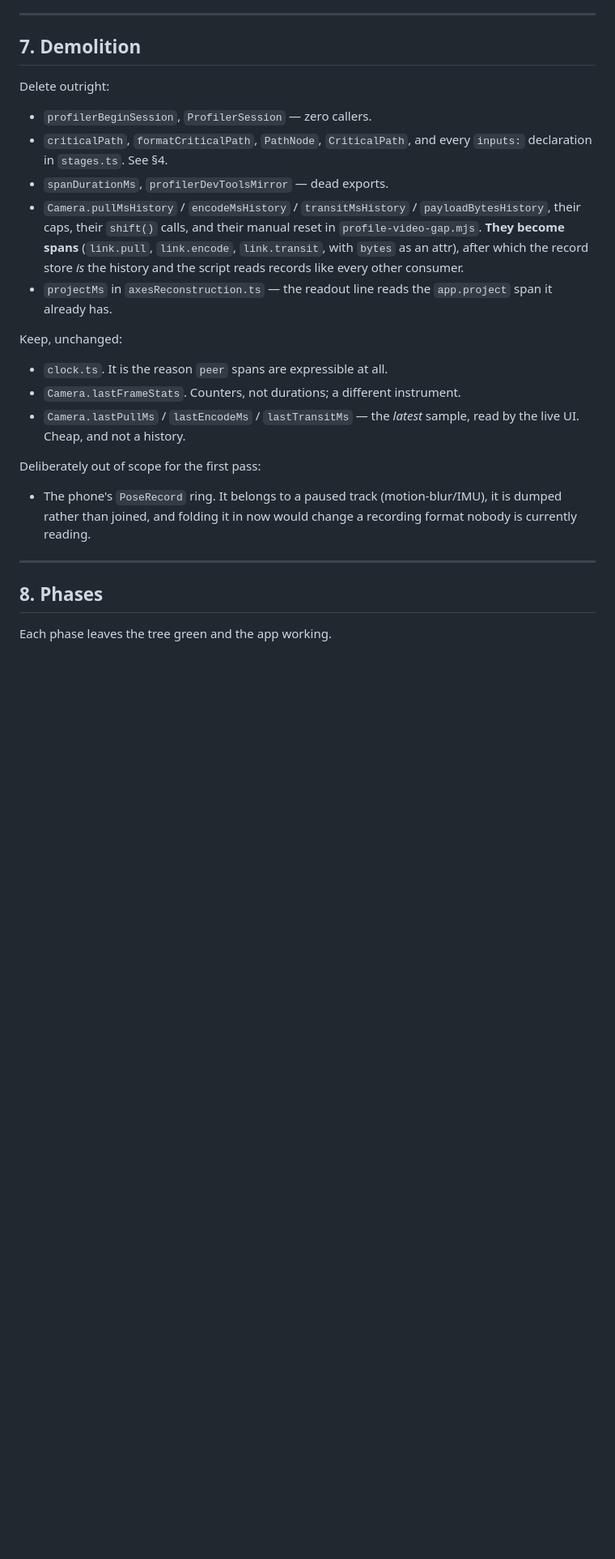
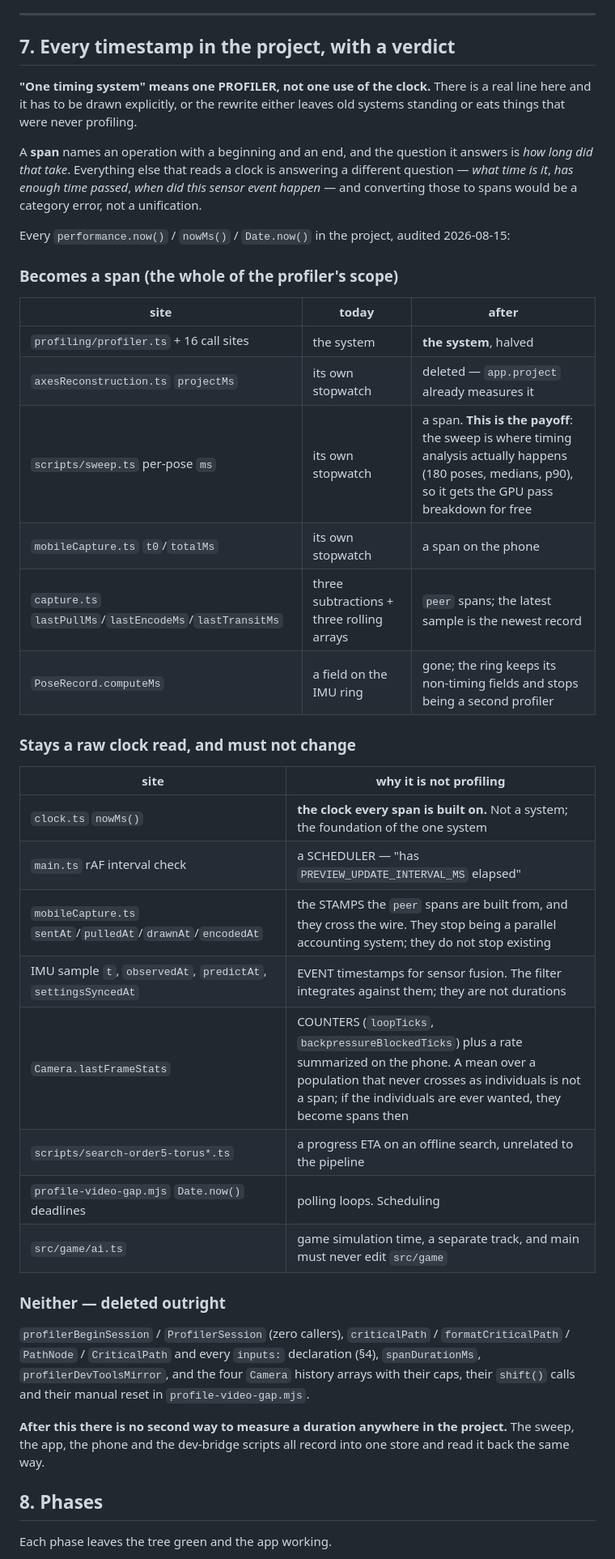
Before and after one commit to Zakgriffin/table-topple, a Markdown page: profiling_rewrite.md, the part around one of its changes. Shown at 81% size. Drawn GitHub-style; blank space fills up the shorter version.

Commit message:
Say exactly which timestamps the rewrite eats, and which it must not
The first draft under-scoped it and contradicted itself. It left the sweep's
stopwatch, the phone's `totalMs` and `lastPullMs`/`lastEncodeMs`/`lastTransitMs`
standing -- which is exactly "an old system left around" -- while a later section
said the opposite about two of them.

§7 is now an audit of EVERY performance.now/nowMs/Date.now in the repo with a
verdict each, in three tables: becomes a span, stays a raw clock read, deleted
outright.

The line it draws: one timing system means one PROFILER, not one use of the
clock. A span names an operation and answers "how long did that take". Reading
the clock to schedule a repaint (main.ts's rAF interval), to stamp a sensor event
(the IMU's t, observedAt, predictAt), to poll a deadline (the dev-bridge scripts)
or to run a game simulation is a different question, and converting those to
spans would be a category error rather than a unification.

Two phases added, and the second is the payoff rather than tidying: the SWEEP
records a span instead of its own stopwatch, so 180 poses of GPU pass breakdown
with medians and p90 fall out of an instrument that already exists. The phone's
`t0`/`totalMs` goes the same way, after which PoseRecord keeps only its
non-timing fields and stops being a second profiler.

The acceptance test for "no old systems left" is now stated as a grep: after
phase 7, `performance.now` in src/ and scripts/ returns the recorder, one
scheduler, the game clock and an offline ETA. Nothing that measures.

Also deletes the old §8, which duplicated the audit and disagreed with it.

Co-Authored-By: Claude Opus 5 <noreply@anthropic.com>

```diff
--- a/profiling_rewrite.md
+++ b/profiling_rewrite.md
@@ -295,36 +302,56 @@ it says so, which is what the tilde is for.
 
 ---
 
-## 7. Demolition
+## 7. Every timestamp in the project, with a verdict
 
-Delete outright:
+**"One timing system" means one PROFILER, not one use of the clock.** There is a
+real line here and it has to be drawn explicitly, or the rewrite either leaves
+old systems standing or eats things that were never profiling.
 
-- `profilerBeginSession`, `ProfilerSession` — zero callers.
-- `criticalPath`, `formatCriticalPath`, `PathNode`, `CriticalPath`, and every
-  `inputs:` declaration in `stages.ts`. See §4.
-- `spanDurationMs`, `profilerDevToolsMirror` — dead exports.
-- `Camera.pullMsHistory` / `encodeMsHistory` / `transitMsHistory` /
-  `payloadBytesHistory`, their caps, their `shift()` calls, and their manual
-  reset in `profile-video-gap.mjs`. **They become spans** (`link.pull`,
-  `link.encode`, `link.transit`, with `bytes` as an attr), after which the record
-  store *is* the history and the script reads records like every other consumer.
-- `projectMs` in `axesReconstruction.ts` — the readout line reads the
-  `app.project` span it already has.
+A **span** names an operation with a beginning and an end, and the question it
+answers is *how long did that take*. Everything else that reads a clock is
+answering a different question — *what time is it*, *has enough time passed*,
+*when did this sensor event happen* — and converting those to spans would be a
+category error, not a unification.
 
-Keep, unchanged:
+Every `performance.now()` / `nowMs()` / `Date.now()` in the project, audited
+2026-08-15:
 
-- `clock.ts`. It is the reason `peer` spans are expressible at all.
-- `Camera.lastFrameStats`. Counters, not durations; a different instrument.
-- `Camera.lastPullMs` / `lastEncodeMs` / `lastTransitMs` — the *latest* sample,
-  read by the live UI. Cheap, and not a history.
+### Becomes a span (the whole of the profiler's scope)
 
-Deliberately out of scope for the first pass:
+| site | today | after |
+|---|---|---|
+| `profiling/profiler.ts` + 16 call sites | the system | **the system**, halved |
+| `axesReconstruction.ts` `projectMs` | its own stopwatch | deleted — `app.project` already measures it |
+| `scripts/sweep.ts` per-pose `ms` | its own stopwatch | a span. **This is the payoff**: the sweep is where timing analysis actually happens (180 poses, medians, p90), so it gets the GPU pass breakdown for free |
+| `mobileCapture.ts` `t0`/`totalMs` | its own stopwatch | a span on the phone |
+| `capture.ts` `lastPullMs`/`lastEncodeMs`/`lastTransitMs` | three subtractions + three rolling arrays | `peer` spans; the latest sample is the newest record |
+| `PoseRecord.computeMs` | a field on the IMU ring | gone; the ring keeps its non-timing fields and stops being a second profiler |
 
-- The phone's `PoseRecord` ring. It belongs to a paused track
-  (motion-blur/IMU), it is dumped rather than joined, and folding it in now
-  would change a recording format nobody is currently reading.
+### Stays a raw clock read, and must not change
 
----
+| site | why it is not profiling |
+|---|---|
+| `clock.ts` `nowMs()` | **the clock every span is built on.** Not a system; the foundation of the one system |
+| `main.ts` rAF interval check | a SCHEDULER — "has `PREVIEW_UPDATE_INTERVAL_MS` elapsed" |
+| `mobileCapture.ts` `sentAt`/`pulledAt`/`drawnAt`/`encodedAt` | the STAMPS the `peer` spans are built from, and they cross the wire. They stop being a parallel accounting system; they do not stop existing |
+| IMU sample `t`, `observedAt`, `predictAt`, `settingsSyncedAt` | EVENT timestamps for sensor fusion. The filter integrates against them; they are not durations |
+| `Camera.lastFrameStats` | COUNTERS (`loopTicks`, `backpressureBlockedTicks`) plus a rate summarized on the phone. A mean over a population that never crosses as individuals is not a span; if the individuals are ever wanted, they become spans then |
+| `scripts/search-order5-torus*.ts` | a progress ETA on an offline search, unrelated to the pipeline |
+| `profile-video-gap.mjs` `Date.now()` deadlines | polling loops. Scheduling |
+| `src/game/ai.ts` | game simulation time, a separate track, and main must never edit `src/game` |
+
+### Neither — deleted outright
+
+`profilerBeginSession` / `ProfilerSession` (zero callers), `criticalPath` /
+`formatCriticalPath` / `PathNode` / `CriticalPath` and every `inputs:`
+declaration (§4), `spanDurationMs`, `profilerDevToolsMirror`, and the four
+`Camera` history arrays with their caps, their `shift()` calls and their manual
+reset in `profile-video-gap.mjs`.
+
+**After this there is no second way to measure a duration anywhere in the
+project.** The sweep, the app, the phone and the dev-bridge scripts all record
+into one store and read it back the same way.
 
 ## 8. Phases
 
```
Also changed, not shown: other parts of profiling_rewrite.md (+24 -4 lines).
